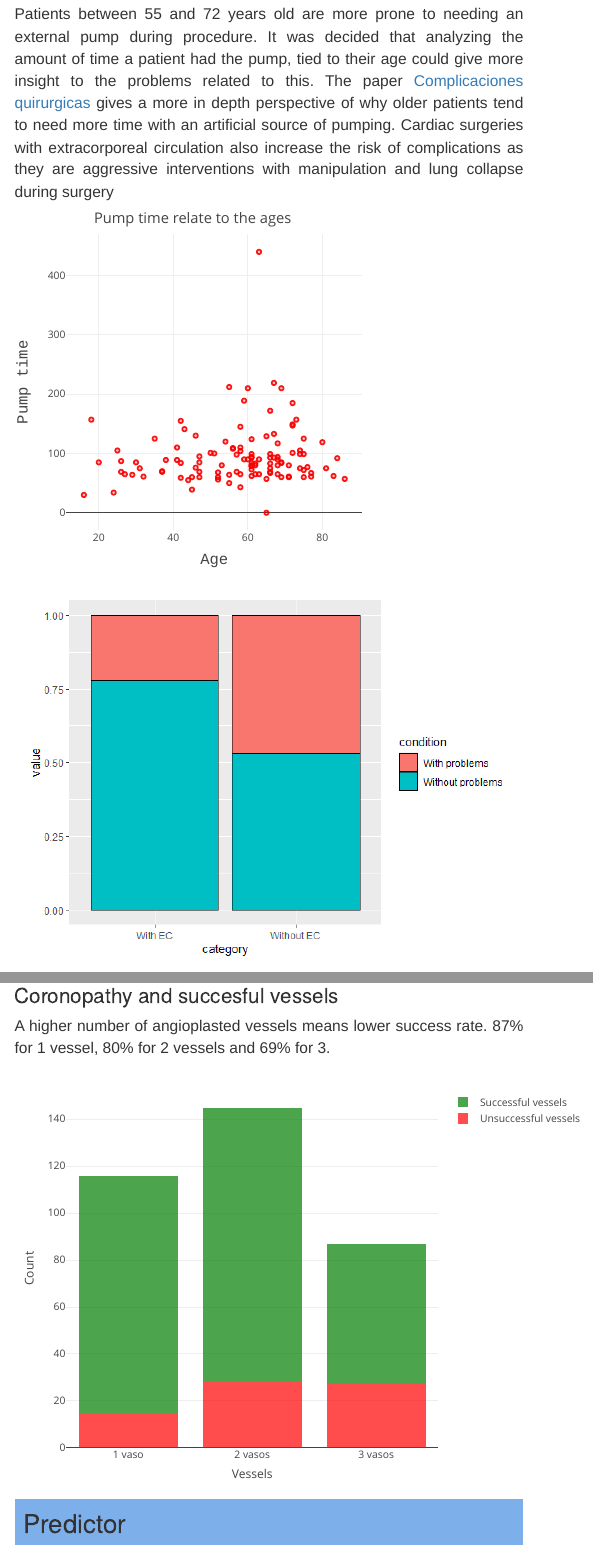
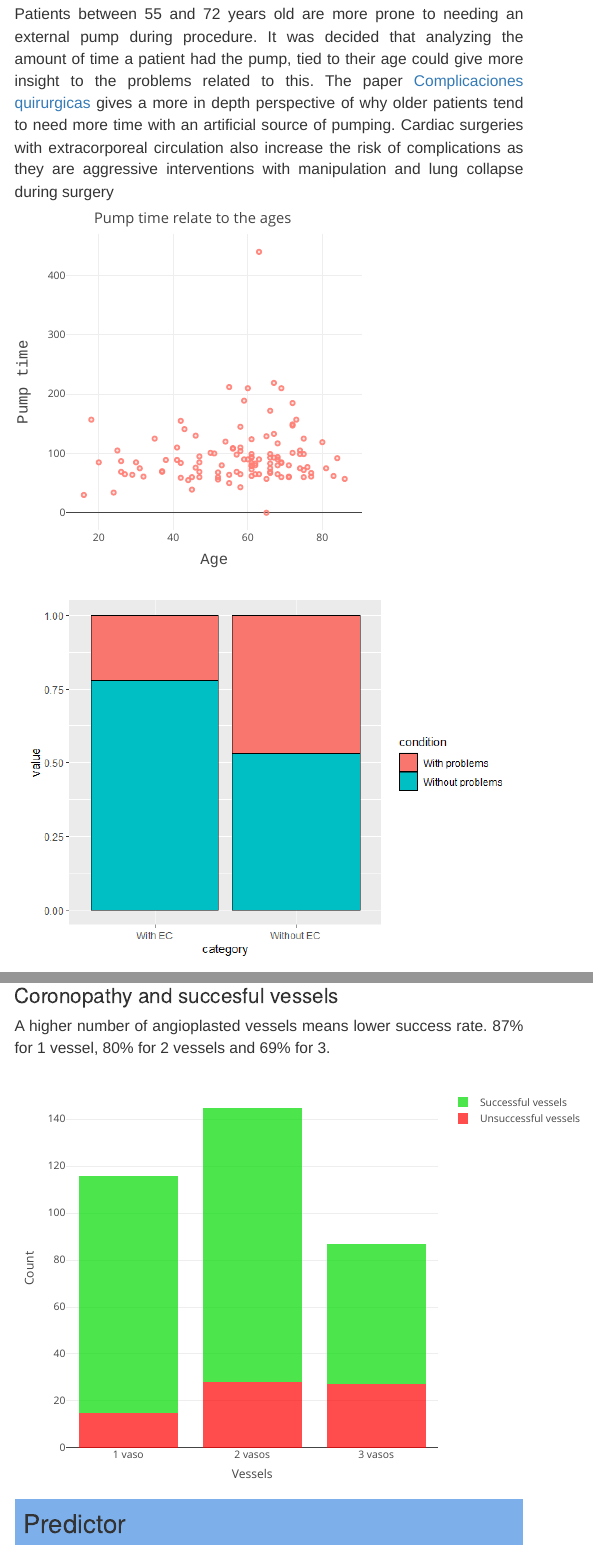
Before and after one commit to Nachoferra1894/Trabajo-Final-R, an R Markdown document (PredictorEventos/index.Rmd): the page in a window 1100 px wide, from 1670 px down, and a second part further down, joined at a grey line. Rendered offline with R 4.5, knitr and Pandoc, with nearby package versions; menus at the side of the page are left out.

Commit message:
final changes for first deliver

````diff
--- a/PredictorEventos/index.Rmd
+++ b/PredictorEventos/index.Rmd
@@ -366,8 +366,8 @@ also increase the risk of complications as they are aggressive interventions wit
 ```{r mediaBomba, echo=FALSE, fig.width= 4.3, fig.height= 4.3, warning = FALSE, message = FALSE}
 fig <- plot_ly(data = Data ,y = ~`TIEMPO DE BOMBA`, x = ~`EDAD`, type = "scatter",
         marker = list(size = 5,
-                      color = 'rgba(250, 0, 0, .2)',
-                      line = list(color = 'rgba(250, 0, 0, .9)',
+                      color = 'rgba(255, 127, 117, .2)',
+                      line = list(color = 'rgba(255, 127, 117, .9)',
                                   width = 2)))
 fig <- fig %>% layout(title = "Pump time relate to the ages",xaxis = xAxis, yaxis = yAxis)
 fig
@@ -424,7 +424,7 @@ ggplot(data, aes(x=Var1, y=Freq)) +
 ```{r resumenLesiones, echo=FALSE}
 
 fig <- plot_ly(datosAGraf, x = ~vasos,marker = list(color = 'rgba(255, 0, 0, 0.7)'), y = ~vasosNoEX, type = 'bar', name = 'Unsuccessful vessels')
-fig <- fig %>% add_trace(y = ~(vasosEX),marker = list(color = 'rgba(0, 128, 0, 0.7)'), name = 'Successful vessels')
+fig <- fig %>% add_trace(y = ~(vasosEX),marker = list(color = 'rgba(0, 220, 0, 0.7)'), name = 'Successful vessels')
 fig <- fig %>% layout(yaxis = list(title = 'Count'),xaxis = list(title = 'Vessels'), barmode = 'stack')
 fig
 ```
--- a/PredictorEventos/style.css
+++ b/PredictorEventos/style.css
@@ -57,3 +57,16 @@ h2{
 img{
   padding: 10px;
 }
+.links{
+     position: relative !important;
+    font-family: 'Helvetica' !important;
+    text-justify: inter-word !important;
+    text-align: justify !important;
+    font-size: 18px !important;
+    color: black !important;
+    margin-bottom: 10px !important;
+}
+.links:hover{
+  color: blue !important;
+  text-decoration: underline !important;
+}
````
Also changed, not shown: PredictorEventos/index.Rmd (6 more changed lines), 2 other files.
